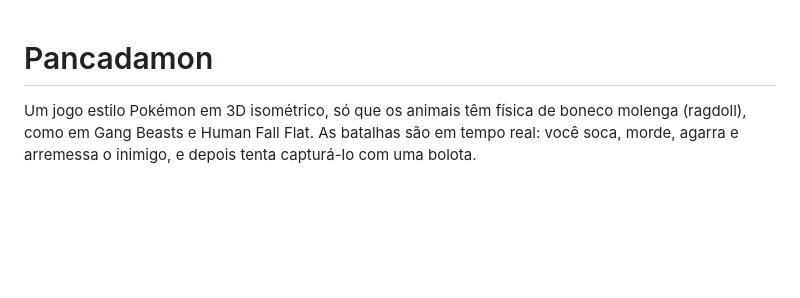
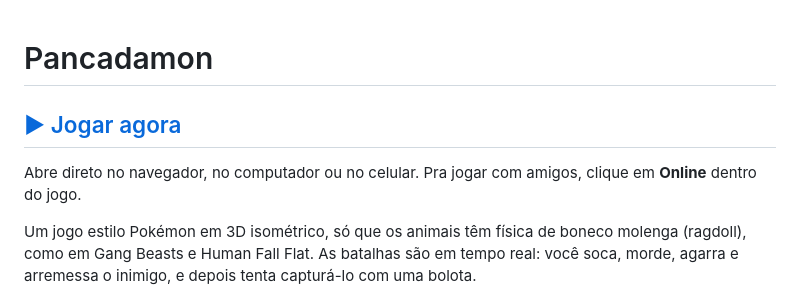
Before and after one commit to ReiDoBrasfooty/Pancadamon, a Markdown page: README.md, the part around the change. GitHub-like rendering; blank space fills up the shorter version.

Commit message:
Põe o link pra jogar no topo do README
Co-Authored-By: Claude Opus 5.5 <noreply@anthropic.com>

```diff
--- a/README.md
+++ b/README.md
@@ -1,4 +1,8 @@
 # Pancadamon
+
+## [▶ Jogar agora](https://reidobrasfooty.github.io/Pancadamon/)
+
+Abre direto no navegador, no computador ou no celular. Pra jogar com amigos, clique em **Online** dentro do jogo.
 
 Um jogo estilo Pokémon em 3D isométrico, só que os animais têm física de boneco molenga (ragdoll), como em Gang Beasts e Human Fall Flat. As batalhas são em tempo real: você soca, morde, agarra e arremessa o inimigo, e depois tenta capturá-lo com uma bolota.
 
```
